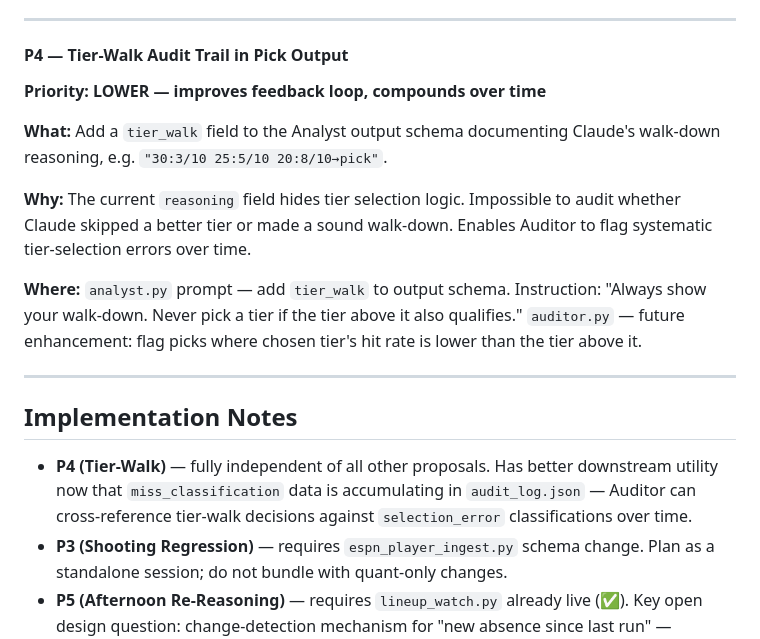
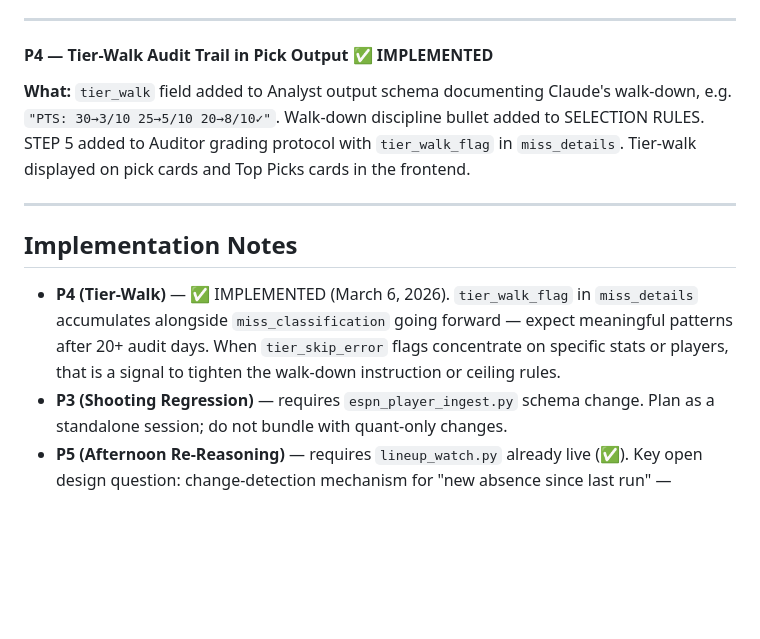
Before and after one commit to oliver-monday/NBAgent, a Markdown page: docs/ROADMAP.md, the part around one of its changes. Rendered like a GitHub page; blank space fills up the shorter version.

```diff
--- a/docs/ROADMAP.md
+++ b/docs/ROADMAP.md
@@ -158,20 +160,15 @@ Original morning values are preserved in `morning_pick` — never overwritten.
 
 ---
 
-#### P4 — Tier-Walk Audit Trail in Pick Output
-**Priority: LOWER — improves feedback loop, compounds over time**
+#### P4 — Tier-Walk Audit Trail in Pick Output ✅ IMPLEMENTED
 
-**What:** Add a `tier_walk` field to the Analyst output schema documenting Claude's walk-down reasoning, e.g. `"30:3/10 25:5/10 20:8/10→pick"`.
-
-**Why:** The current `reasoning` field hides tier selection logic. Impossible to audit whether Claude skipped a better tier or made a sound walk-down. Enables Auditor to flag systematic tier-selection errors over time.
-
-**Where:** `analyst.py` prompt — add `tier_walk` to output schema. Instruction: "Always show your walk-down. Never pick a tier if the tier above it also qualifies." `auditor.py` — future enhancement: flag picks where chosen tier's hit rate is lower than the tier above it.
+**What:** `tier_walk` field added to Analyst output schema documenting Claude's walk-down, e.g. `"PTS: 30→3/10 25→5/10 20→8/10✓"`. Walk-down discipline bullet added to SELECTION RULES. STEP 5 added to Auditor grading protocol with `tier_walk_flag` in `miss_details`. Tier-walk displayed on pick cards and Top Picks cards in the frontend.
 
 ---
 
 ## Implementation Notes
 
-- **P4 (Tier-Walk)** — fully independent of all other proposals. Has better downstream utility now that `miss_classification` data is accumulating in `audit_log.json` — Auditor can cross-reference tier-walk decisions against `selection_error` classifications over time.
+- **P4 (Tier-Walk)** — ✅ IMPLEMENTED (March 6, 2026). `tier_walk_flag` in `miss_details` accumulates alongside `miss_classification` going forward — expect meaningful patterns after 20+ audit days. When `tier_skip_error` flags concentrate on specific stats or players, that is a signal to tighten the walk-down instruction or ceiling rules.
 - **P3 (Shooting Regression)** — requires `espn_player_ingest.py` schema change. Plan as a standalone session; do not bundle with quant-only changes.
 - **P5 (Afternoon Re-Reasoning)** — requires `lineup_watch.py` already live (✅). Key open design question: change-detection mechanism for "new absence since last run" — simplest approach is comparing the current `injuries_today.json` against a prior-run snapshot cached to `data/injuries_prev.json` by `lineup_watch.py`. Revisit after 7 days of lineup_watch data to confirm voiding frequency and feasibility. Do not build until audit data confirms lineup_watch is functioning correctly.
 - **#1 (Teammate Absence Delta)** — highest long-run alpha; revisit at season start when full-year DNP data exists.
```
Also changed, not shown: other parts of docs/ROADMAP.md (+2 -0 lines).
